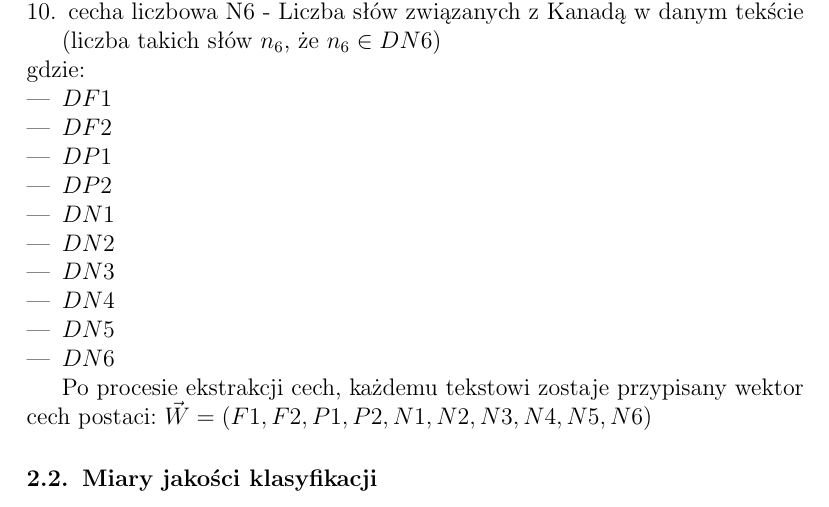
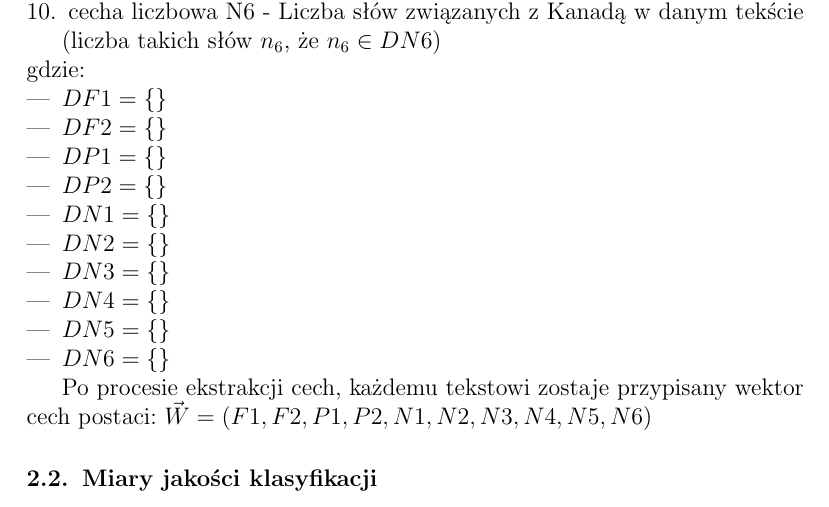
Before and after one commit to drogowska/KSR, a LaTeX document (Sprawozdanie-projekt-1-klasyfikacja.tex): part of page 2 of 4, cut so that both start at the same text. Compiled offline with pdfLaTeX.

Commit message:
Zostaly slowniki

```diff
--- a/Sprawozdanie-projekt-1-klasyfikacja.tex
+++ b/Sprawozdanie-projekt-1-klasyfikacja.tex
@@ -91,16 +91,16 @@ Poniżej znajduje się lista 10 określonych cech liczbowych i tekstowych:
 \end{enumerate}
 gdzie:
 \begin{itemize}
-\item $DF1 $
-\item $DF2 $
-\item $DP1 $
-\item $DP2 $
-\item $DN1 $
-\item $DN2 $
-\item $DN3 $
-\item $DN4 $
-\item $DN5 $
-\item $DN6 $
+\item $DF1 = \{ \} $
+\item $DF2 = \{ \} $
+\item $DP1 = \{ \} $
+\item $DP2 = \{ \} $
+\item $DN1 = \{ \} $
+\item $DN2 = \{ \} $
+\item $DN3 = \{ \} $
+\item $DN4 = \{ \} $
+\item $DN5 = \{ \} $
+\item $DN6 = \{ \} $
 \end{itemize}
 
 Po procesie ekstrakcji cech, każdemu tekstowi zostaje przypisany wektor cech postaci:
```
